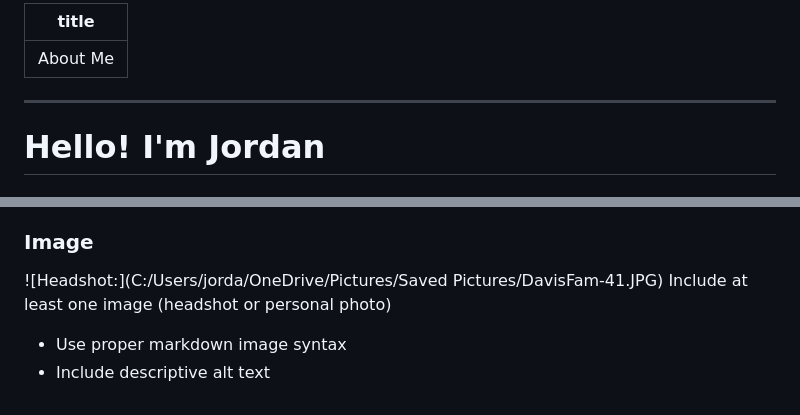
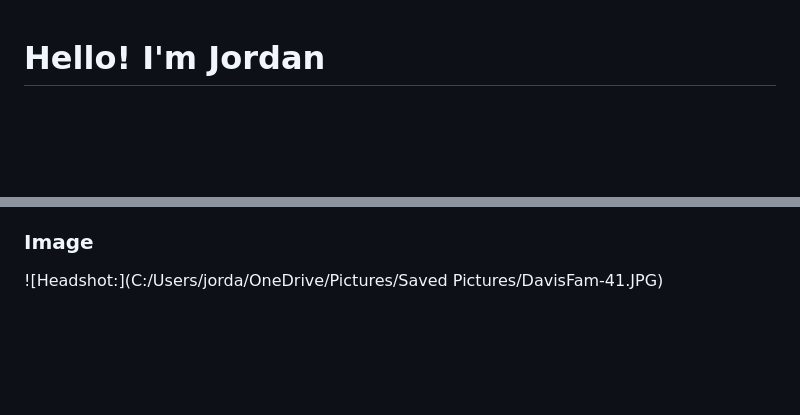
Before and after one commit to Itswhatevans/Dat_Sci_portfolio, a Markdown page: about.md, 2 parts joined by grey strips. GitHub-like rendering; blank space fills up the shorter version.

Commit message:
trying to fix html bugs

```diff
--- a/about.md
+++ b/about.md
@@ -1,10 +1,3 @@
----
-title: "About Me"
----
-
-
----
-
 # Hello! I'm Jordan
 
 ### Get to Know Me
@@ -99,6 +92,3 @@ Fun Facts
 
 ### Image
 ![Headshot:](C:/Users/jorda/OneDrive/Pictures/Saved Pictures/DavisFam-41.JPG)
-Include at least one image (headshot or personal photo)
-- Use proper markdown image syntax
-- Include descriptive alt text
```
